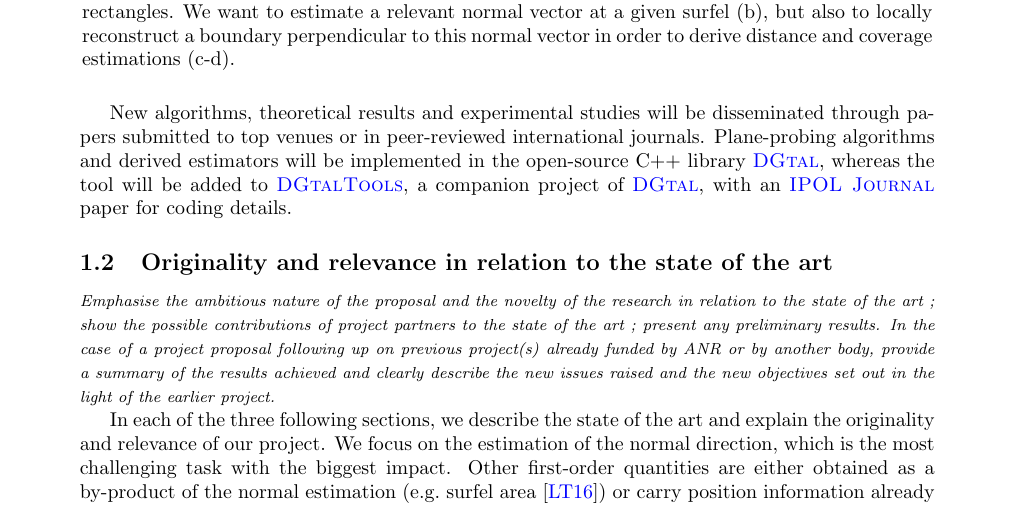
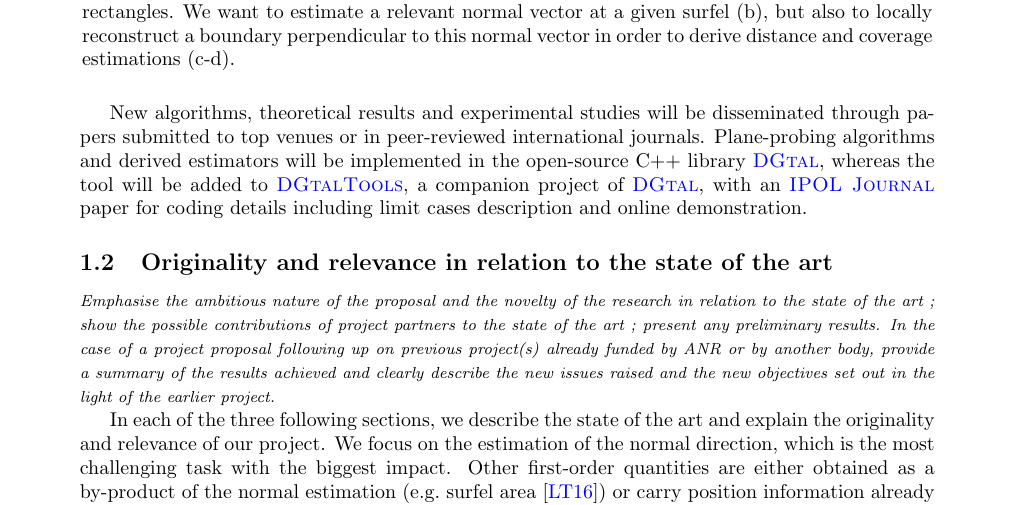
Before and after one commit to kerautret/digitalPlane, a LaTeX document (proposition/main.tex, which reads proposition/section1.tex): part of page 3 of 21, cut so that both start at the same text. Compiled offline with pdfLaTeX.

Commit message:
ipol precision

```diff
--- a/proposition/section1.tex
+++ b/proposition/section1.tex
@@ -154,7 +154,7 @@ the residual variation that does not represent underlying structure and allownin
 New algorithms, theoretical results and experimental studies will be disseminated through papers submitted to
 top venues or in peer-reviewed international journals. Plane-probing algorithms and derived estimators
 will be implemented in the open-source C++ library {\DGtal}, whereas the tool will be added to {\DGtalTools},
-a companion project of {\DGtal}, with an {\IPOL} paper for coding details.
+a companion project of {\DGtal}, with an {\IPOL} paper for coding details including limit cases description and online demonstration.
 
 %sqdf \ref{goalppa} qsdf \ref{goalestim}, \ref{goalscale}.
 
```
